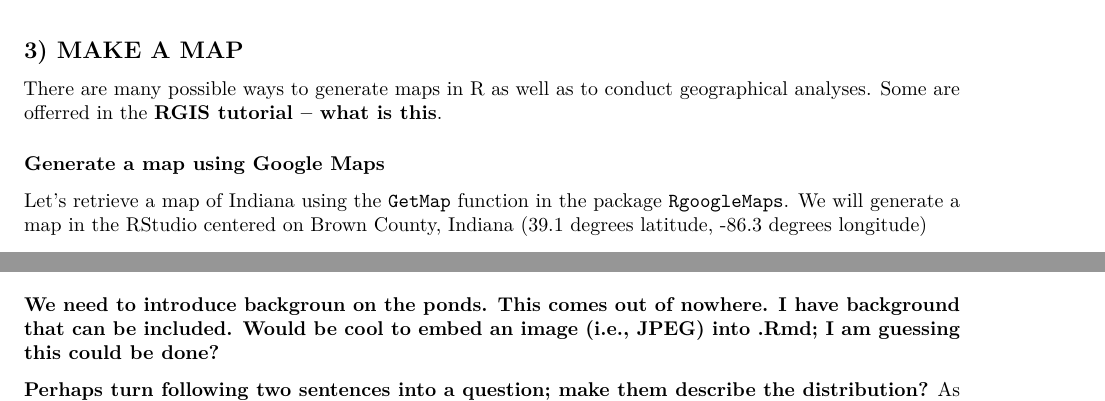
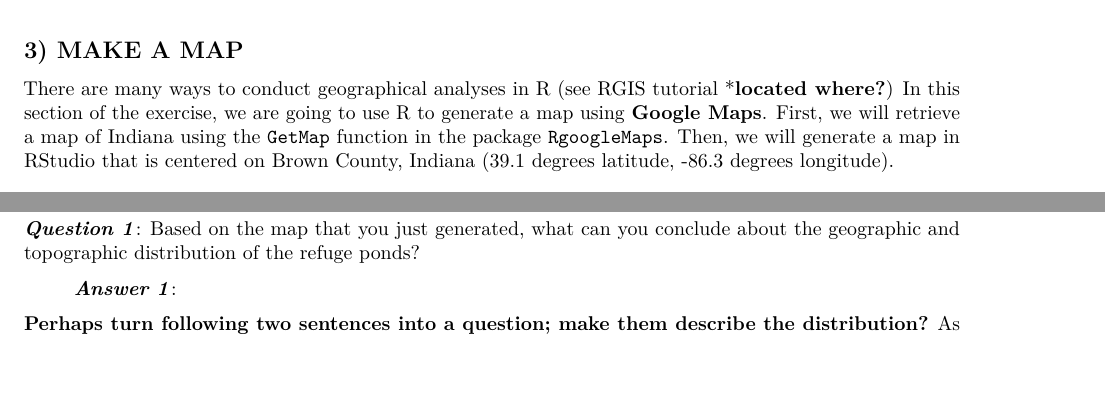
Before and after one commit to PaulAStone/Assignments, an R Markdown document (GeographicalEcology/GeographicalEcology.Rmd): two parts of page 2 of 7, joined at a grey line, cut so that both start at the same text, the shorter picture padded with empty space. Rendered offline with R 4.5, knitr and Pandoc, then LaTeX, with nearby package versions; code that draws random numbers runs with fixed seeds of ours; some code elsewhere in the file could not run offline.

Commit message:
edits to introduction

````diff
--- a/GeographicalEcology/GeographicalEcology.Rmd
+++ b/GeographicalEcology/GeographicalEcology.Rmd
@@ -53,11 +56,9 @@ In addition, the ponds were sampled for water chemistry, phsyical properties, an
 
 ## 3) MAKE A MAP
-There are many possible ways to generate maps in R as well as to conduct geographical analyses.
-Some are offerred in the **RGIS tutorial -- what is this**.
-
-### Generate a map using Google Maps
-Let's retrieve a map of Indiana using the `GetMap` function in the package `RgoogleMaps`.
-We will generate a map in the RStudio centered on Brown County, Indiana (39.1 degrees latitude, -86.3 degrees longitude)
+There are many ways to conduct geographical analyses in R (see RGIS tutorial ***located where?**)
+In this section of the exercise, we are going to use R to generate a map using **Google Maps**.
+First, we will retrieve a map of Indiana using the `GetMap` function in the package `RgoogleMaps`.
+Then, we will generate a map in RStudio that is centered on Brown County, Indiana (39.1 degrees latitude, -86.3 degrees longitude).
 
 ### It seems the extent of the maps is a bit large (contains Martinsville); can we zoom in? I'm assumign the zoom arugment?###
 ```{r}
@@ -70,7 +71,10 @@ lons <- Ponds[, 4] # longitudes
 PlotOnStaticMap(newmap, lats, lons, cex=1.5, col='red', add = TRUE)
 ```
 
-### We need to introduce backgroun on the ponds. This comes out of nowhere. I have background that can be included. Would be cool to embed an image (i.e., JPEG) into .Rmd; I am guessing this could be done?###
+***Question 1***: Based on the map that you just generated, what can you conclude about the geographic and topographic distribution of the refuge ponds?
+
+> ***Answer 1***:
+
 
 **Perhaps turn following two sentences into a question; make them describe the distribution?**
 As you can see, the pond samples are distributed over a fairly **large local area???**
````
Also changed, not shown: GeographicalEcology/GeographicalEcology.Rmd (13 more changed lines).
